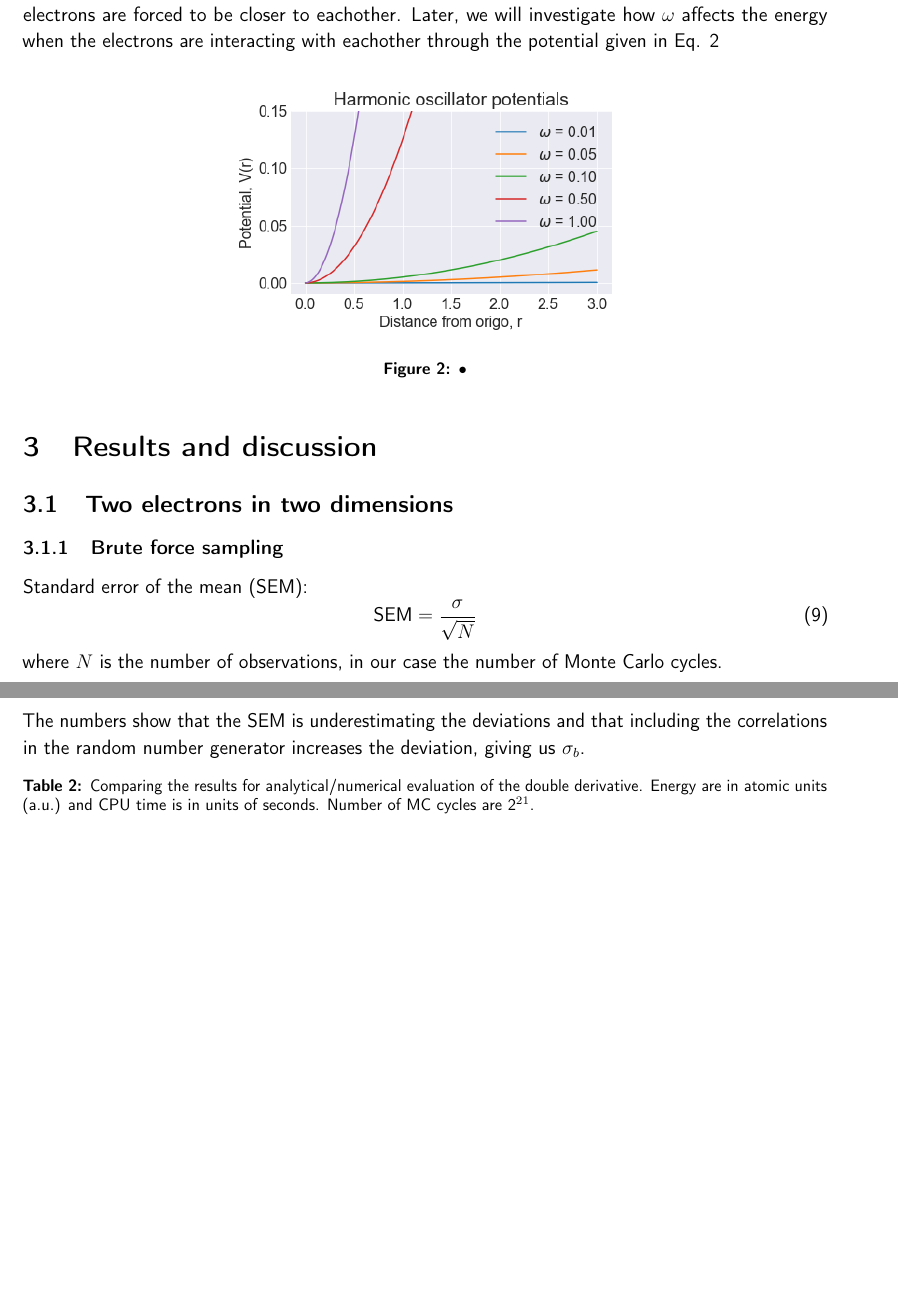
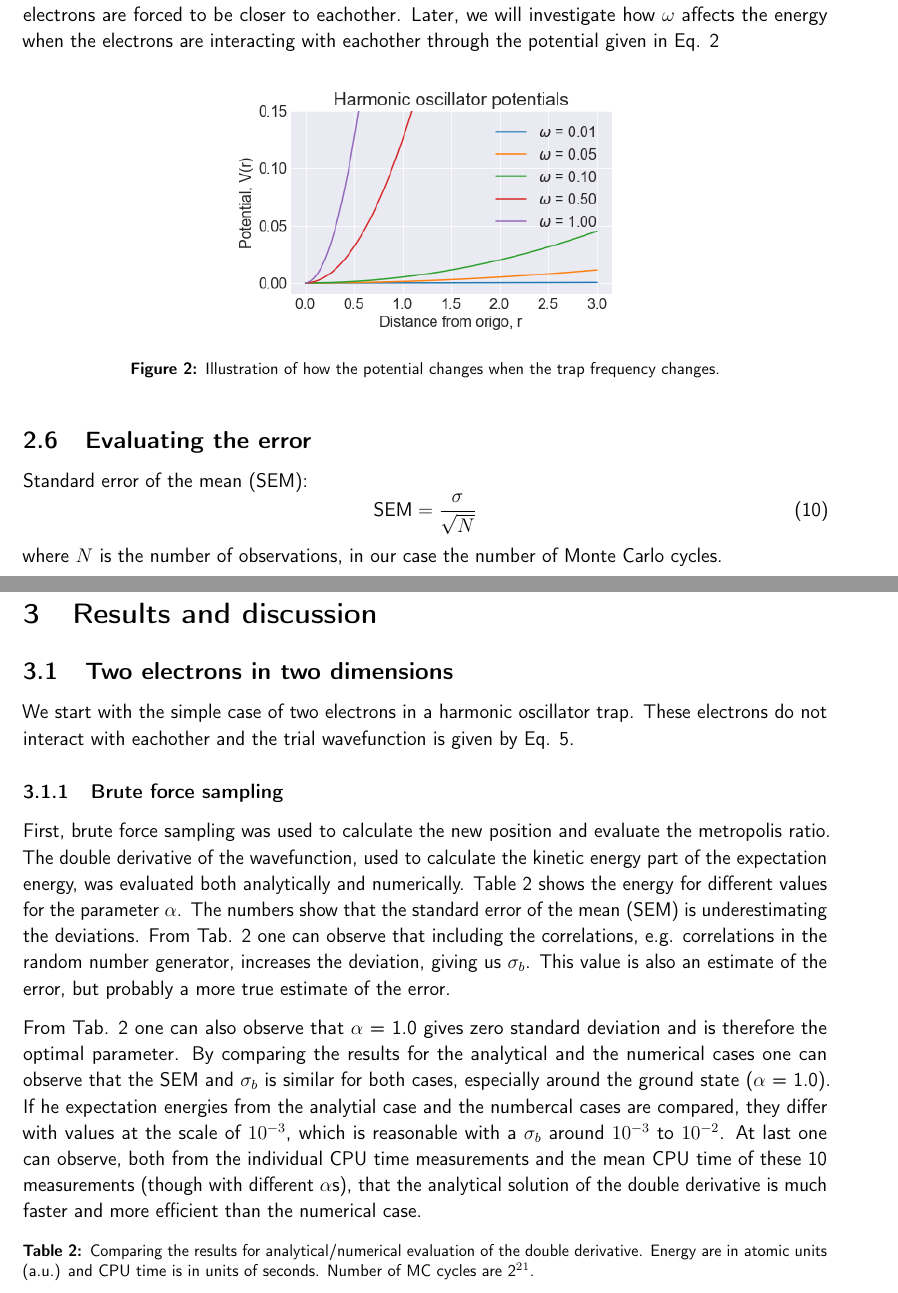
Before and after one commit to vildemjo/vmc_fermions, a LaTeX paper (project_text/project2_vilde.tex, which reads project_text/results.tex, project_text/theory.tex): two parts of pages 5 and 6 of 18, joined at a grey line, cut so that both start at the same text, the shorter picture padded with empty space. Compiled offline with pdfLaTeX.

Commit message:
Writing the results

```diff
--- a/project_text/results.tex
+++ b/project_text/results.tex
@@ -1,14 +1,12 @@
 \subsection{Two electrons in two dimensions}
+
+We start with the simple case of two electrons in a harmonic oscillator trap. These electrons do not interact with eachother and the trial wavefunction is given by Eq. \ref{eq:trial_wf_not_interacing}.
 
 \subsubsection{Brute force sampling}
 
-Standard error of the mean (SEM):
-\begin{equation}
-\text{SEM} = \frac{\sigma}{\sqrt{N}}
-\end{equation}
-where $N$ is the number of observations, in our case the number of Monte Carlo cycles.
+First, brute force sampling was used to calculate the new position and evaluate the metropolis ratio. The double derivative of the wavefunction, used to calculate the kinetic energy part of the expectation energy, was evaluated both analytically and numerically. Table \ref{tab:brute_force_no_interaction_2p} shows the energy for different values for the parameter $\alpha$. The numbers show that the standard error of the mean (SEM) is underestimating the deviations. From Tab. \ref{tab:brute_force_no_interaction_2p} one can observe that including the correlations, e.g. correlations in the random number generator, increases the deviation, giving us $\sigma_b$. This value is also an estimate of the error, but probably a more true estimate of the error.
 
-The numbers show that the SEM is underestimating the deviations and that including the correlations in the random number generator increases the deviation, giving us $\sigma_b$.
+From Tab. \ref{tab:brute_force_no_interaction_2p} one can also observe that $\alpha $ = 1.0 gives zero standard deviation and is therefore the optimal parameter. By comparing the results for the analytical and the numerical cases one can observe that the SEM and $\sigma_b$ is similar for both cases, especially around the ground state ($\alpha$ = 1.0). If he expectation energies from the analytial case and the numbercal cases are compared, they differ with values at the scale of $10^{-3}$, which is reasonable with a $\sigma_b$ around $10^{-3}$ to $10^{-2}$. At last one can observe, both from the individual CPU time measurements and the mean CPU time of these 10 measurements (though with different $\alpha$s), that the analytical solution of the double derivative is much faster and more efficient than the numerical case.
 
 \begin{table}[H]\caption{Comparing the results for analytical/numerical evaluation of the double derivative. Energy are in atomic units (a.u.) and CPU time is in units of seconds. Number of MC cycles are 2$^{21}$.}\label{tab:brute_force_no_interaction_2p}
 \center
--- a/project_text/theory.tex
+++ b/project_text/theory.tex
@@ -135,5 +135,13 @@ The trap frequency changes the external potential felt by the electrons. Figure
 
 \begin{figure}[H]
 \center
-\includegraphics[width=0.5\linewidth]{../Results/harmonic_oscialltor_potentials}\caption{•}\label{fig:harmonic_oscillator_potential}
+\includegraphics[width=0.5\linewidth]{../Results/harmonic_oscialltor_potentials}\caption{Illustration of how the potential changes when the trap frequency changes. }\label{fig:harmonic_oscillator_potential}
 \end{figure}
+
+\subsection{Evaluating the error}
+
+Standard error of the mean (SEM):
+\begin{equation}
+\text{SEM} = \frac{\sigma}{\sqrt{N}}
+\end{equation}
+where $N$ is the number of observations, in our case the number of Monte Carlo cycles.
```
Also changed, not shown: project_text/project2_vilde.pdf, project_text/theory.tex (4 more changed lines), 4 other files.
